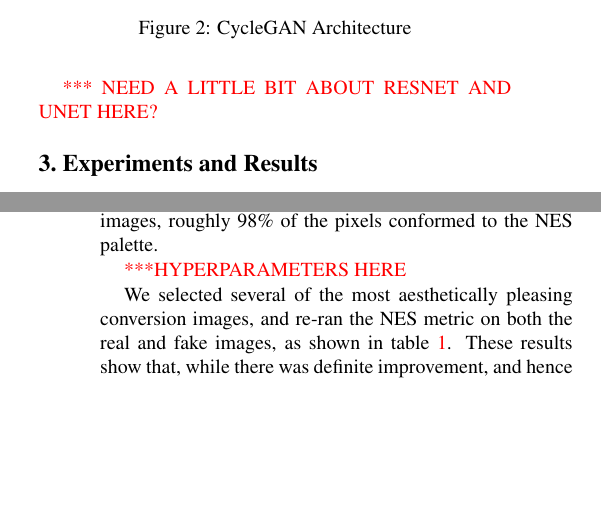
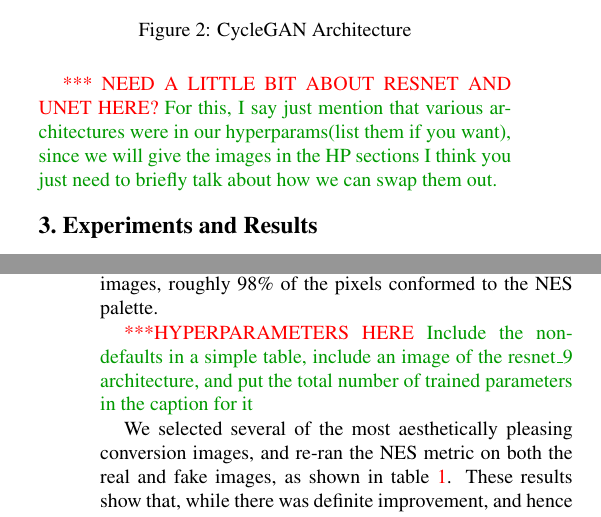
Before and after one commit to team-triforce/retroGAN, a LaTeX paper (report/egpaper_for_review.tex): two parts of the columns of pages 3 and 4 of 11, joined at a grey line, cut so that both start at the same text, the shorter picture padded with empty space. Compiled offline with pdfLaTeX.

Commit message:
Add green notes for Andrew's red notes

```diff
--- a/report/egpaper_for_review.tex
+++ b/report/egpaper_for_review.tex
@@ -141,7 +141,7 @@ Additionally, an \textit{identity loss} is used to provide color/hue stability.
 \end{figure}
 
 \textcolor{red}{*** NEED A LITTLE BIT ABOUT RESNET AND UNET HERE?}
-
+\textcolor{darkgreen}{For this, I say just mention that various architectures were in our hyperparams(list them if you want), since we will give the images in the HP sections I think you just need to briefly talk about how we can swap them out.}
 \section{Experiments and Results}
 
 \textit{\textcolor{blue}{(10 points) How did you measure success?}}
@@ -168,6 +168,7 @@ As expected, the SNES$\rightarrow$NES conversion proved to be the most effective
 
 
 \textcolor{red}{***HYPERPARAMETERS HERE}
+\textcolor{darkgreen} {Include the non-defaults in a simple table, include an image of the resnet\_9 architecture, and put the total number of trained parameters in the caption for it}
 
 We selected several of the most aesthetically pleasing conversion images, and re-ran the NES metric on both the real and fake images, as shown in table \ref{tab:nesresults}.
 These results show that, while there was definite improvement, and hence learning, the network was unable to score the same metric as the training set. For a dataset size of 2500 (with a 90/10 train/test split), the averaged SNES metric was $0.6382$, indicating that across all of the training images, roughly 64\% of the pixels conformed to the NES palette. The specific dataset size was chosen due to training time constraints.
@@ -232,10 +234,12 @@ In particular, figure \ref{fig:ss1b} seems to show that different conversion cri
 For the NES$\rightarrow$SNES conversion we performed an almost identical analysis. We selected several of the most aesthetically pleasing conversion images, and re-ran the stricter NES metric on both the real and fake images, as shown in table \ref{tab:snesresults}.
 
 \textcolor{red}{***HYPERPARAMETERS HERE}
+\textcolor{darkgreen} {Include the non-defaults in a simple table, include an image of the unet\_128 architecture, and put the total number of trained parameters in the caption for it}
 
 Although it is apparent that this leg of the conversion was not as successful as the reverse leg, it is still notable that the results show that some selective conversion has taken place. Notably, the results show that background areas tended to be lightened and blurred, bright spots tended to be blown out and made brighter, while areas of darker colors \--- particular those with black pixel outlines \--- tended to be left relatively untouched, implying that the network did at least extract some relevant feature information.
 
 \textcolor{red}{*** UNDERFITTING? NOT ENOUGH DATA?}
+\textcolor{darkgreen} {I think just focus on not enough data, nothing too crazy.}
 
 \begin{table}
    \begin{center}
```
Also changed, not shown: report/egpaper_for_review.tex (1 more changed lines).
